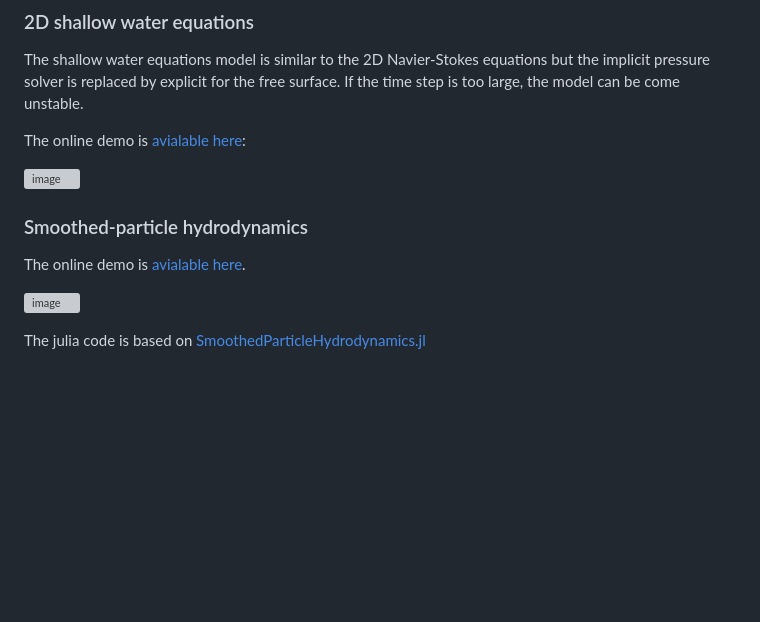
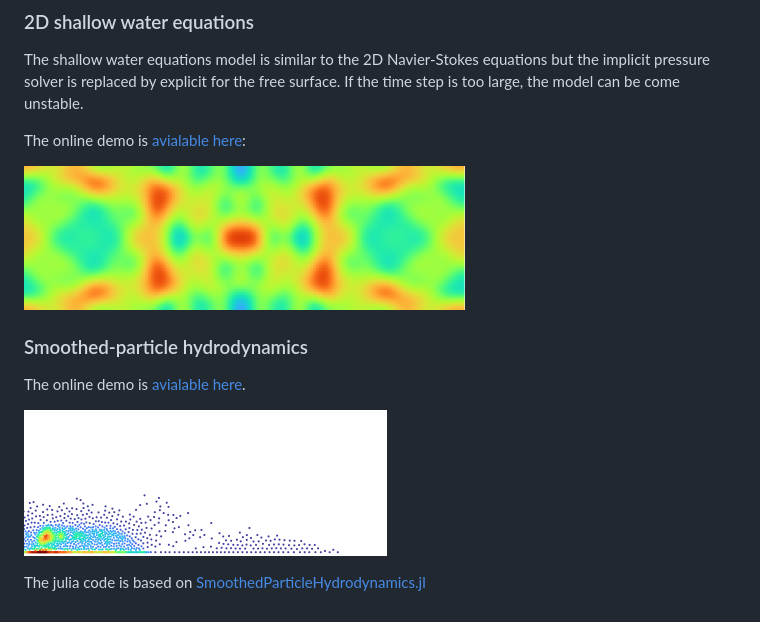
Before and after one commit to Alexander-Barth/FluidSimDemo-WebAssembly, a Markdown page: README.md, the part around the change. Drawn GitHub-style; blank space fills up the shorter version; grey boxes are pictures that could not be loaded.

```diff
--- a/README.md
+++ b/README.md
@@ -163,7 +163,7 @@ The shallow water equations model is similar to the 2D Navier-Stokes equations b
 
 The online demo is [avialable here](https://alexander-barth.github.io/FluidSimDemo-WebAssembly/ShallowWater):
 
-[![image](https://github.com/Alexander-Barth/FluidSimDemo-WebAssembly/assets/9881475/3110f0e0-a139-4491-8951-2e7b443be86c)](https://alexander-barth.github.io/FluidSimDemo-WebAssembly/ShallowWater)
+[![image](images/ShallowWater.png)](https://alexander-barth.github.io/FluidSimDemo-WebAssembly/ShallowWater)
 
 
 
@@ -172,7 +172,7 @@ The online demo is [avialable here](https://alexander-barth.github.io/FluidSimDe
 The online demo is [avialable here](https://alexander-barth.github.io/FluidSimDemo-WebAssembly/SmoothedParticleHydrodynamics/).
 
 
-[![image](https://github.com/Alexander-Barth/FluidSimDemo-WebAssembly/assets/9881475/c7834b59-4936-4499-807d-4b0ed94617df)](https://alexander-barth.github.io/FluidSimDemo-WebAssembly/SmoothedParticleHydrodynamics/)
+[![image](images/SmoothedParticleHydrodynamics.png)](https://alexander-barth.github.io/FluidSimDemo-WebAssembly/SmoothedParticleHydrodynamics/)
 
 
 The julia code is based on [SmoothedParticleHydrodynamics.jl](https://github.com/Alexander-Barth/SmoothedParticleHydrodynamics.jl)
```
